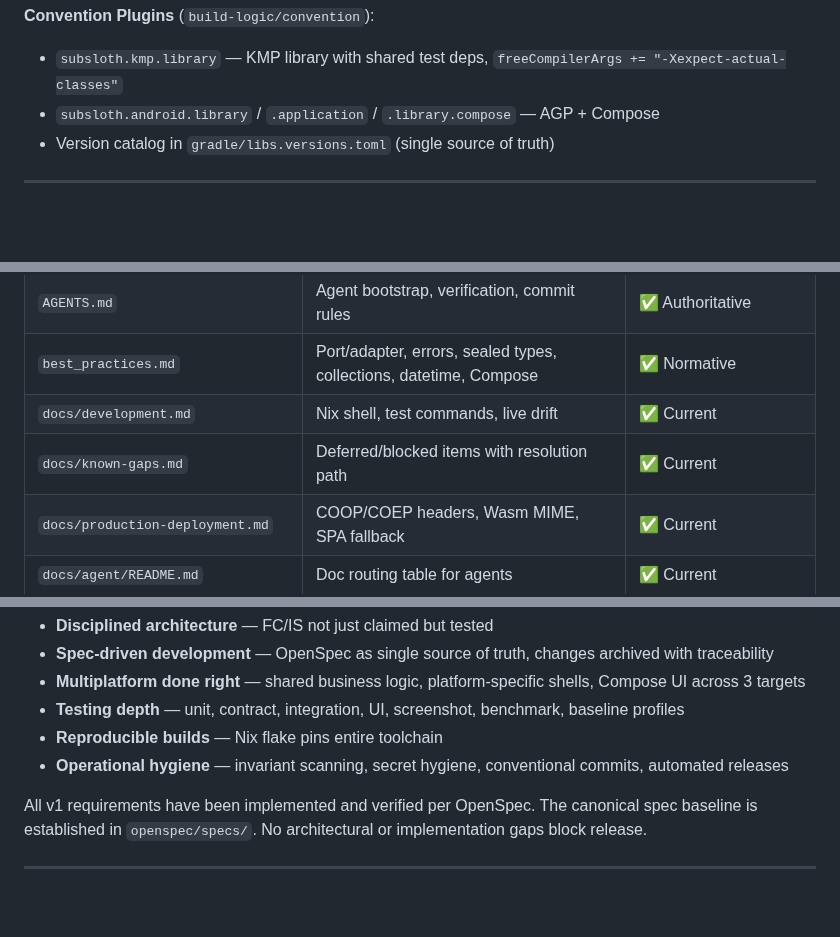
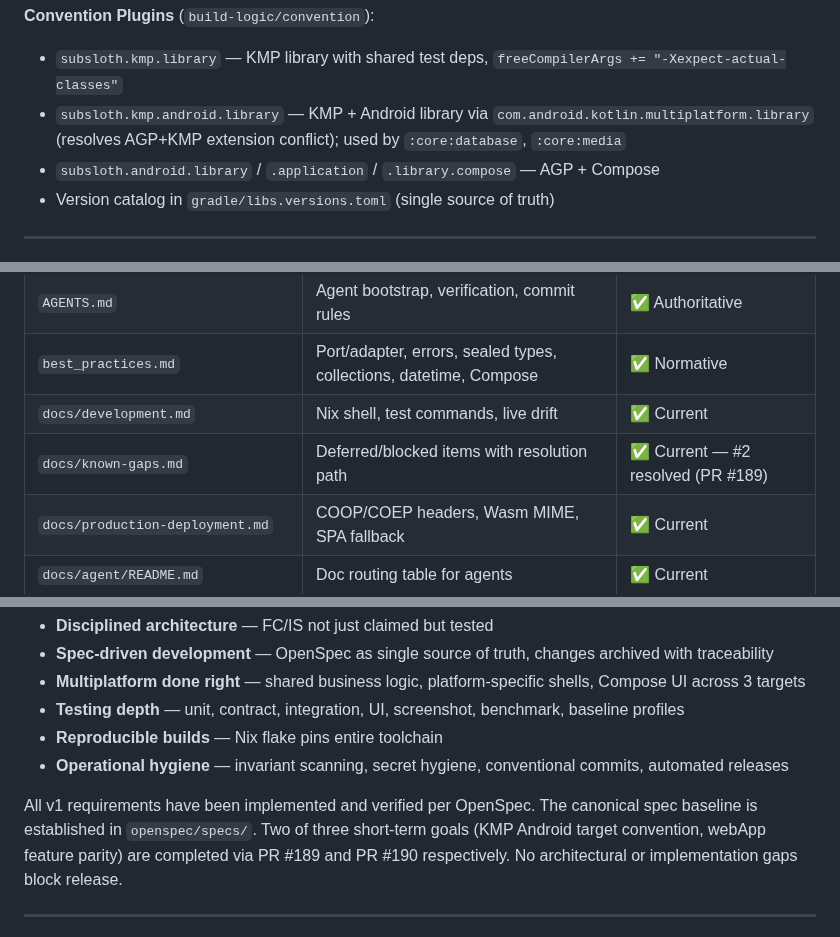
Before and after one commit to knirski/subsloth, a Markdown page: docs/project-assessment.md, 3 parts joined by grey strips. Rendered like a GitHub page; blank space fills up the shorter version.

```diff
--- a/docs/project-assessment.md
+++ b/docs/project-assessment.md
@@ -78,6 +78,7 @@ SubSloth is a **well-engineered, spec-driven Kotlin Multiplatform media applicat
 
 **Convention Plugins** (`build-logic/convention`):
 - `subsloth.kmp.library` — KMP library with shared test deps, `freeCompilerArgs += "-Xexpect-actual-classes"`
+- `subsloth.kmp.android.library` — KMP + Android library via `com.android.kotlin.multiplatform.library` (resolves AGP+KMP extension conflict); used by `:core:database`, `:core:media`
 - `subsloth.android.library` / `.application` / `.library.compose` — AGP + Compose
 - Version catalog in `gradle/libs.versions.toml` (single source of truth)
 
@@ -245,7 +247,7 @@ SubSloth is a **well-engineered, spec-driven Kotlin Multiplatform media applicat
 | `AGENTS.md` | Agent bootstrap, verification, commit rules | ✅ Authoritative |
 | `best_practices.md` | Port/adapter, errors, sealed types, collections, datetime, Compose | ✅ Normative |
 | `docs/development.md` | Nix shell, test commands, live drift | ✅ Current |
-| `docs/known-gaps.md` | Deferred/blocked items with resolution path | ✅ Current |
+| `docs/known-gaps.md` | Deferred/blocked items with resolution path | ✅ Current — #2 resolved (PR #189) |
 | `docs/production-deployment.md` | COOP/COEP headers, Wasm MIME, SPA fallback | ✅ Current |
 | `docs/agent/README.md` | Doc routing table for agents | ✅ Current |
 | `docs/agent/*.md` | Workflow docs (OpenSpec, review, publishing, etc.) | ✅ Complete |
@@ -300,7 +309,7 @@ SubSloth is a **well-engineered, spec-driven Kotlin Multiplatform media applicat
 - **Reproducible builds** — Nix flake pins entire toolchain
 - **Operational hygiene** — invariant scanning, secret hygiene, conventional commits, automated releases
 
-All v1 requirements have been implemented and verified per OpenSpec. The canonical spec baseline is established in `openspec/specs/`. No architectural or implementation gaps block release.
+All v1 requirements have been implemented and verified per OpenSpec. The canonical spec baseline is established in `openspec/specs/`. Two of three short-term goals (KMP Android target convention, webApp feature parity) are completed via PR #189 and PR #190 respectively. No architectural or implementation gaps block release.
 
 ---
 
```
Also changed, not shown: other parts of docs/project-assessment.md (+12 -4 lines), docs/known-gaps.md (+15 -22 lines), docs/troubleshooting.md (+1 -1 lines).
